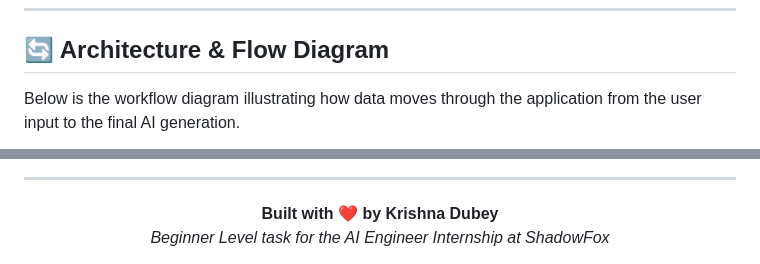
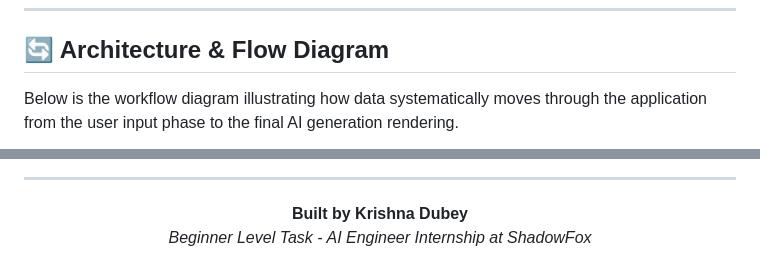
Before and after one commit to krrish-cypto/study-ai-pro, a Markdown page: README.md, 2 parts joined by grey strips. GitHub-like rendering.

````diff
--- a/README.md
+++ b/README.md
@@ -58,7 +80,7 @@ Since this project is completely client-side, running it locally is incredibly s
 
 ## 🔄 Architecture & Flow Diagram
 
-Below is the workflow diagram illustrating how data moves through the application from the user input to the final AI generation.
+Below is the workflow diagram illustrating how data systematically moves through the application from the user input phase to the final AI generation rendering.
 
 ```mermaid
 graph TD
@@ -83,7 +105,7 @@ graph TD
 
 ---
 <div align="center">
-  <b>Built with ❤️ by Krishna Dubey</b>
+  <b>Built by Krishna Dubey</b>
   <br>
-  <i>Beginner Level task for the AI Engineer Internship at ShadowFox</i>
+  <i>Beginner Level Task - AI Engineer Internship at ShadowFox</i>
 </div>
````
Also changed, not shown: other parts of README.md (+47 -25 lines).
